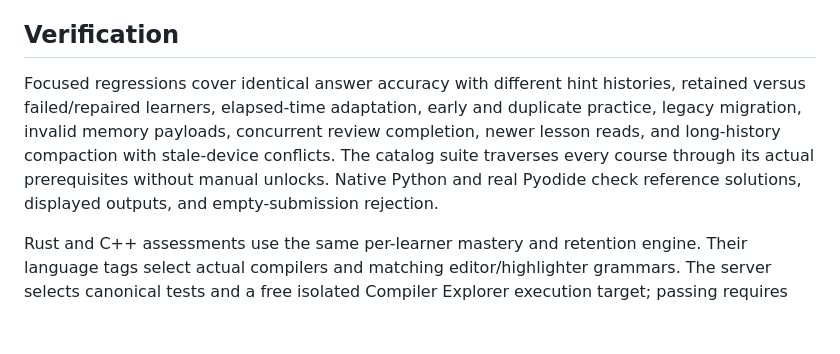
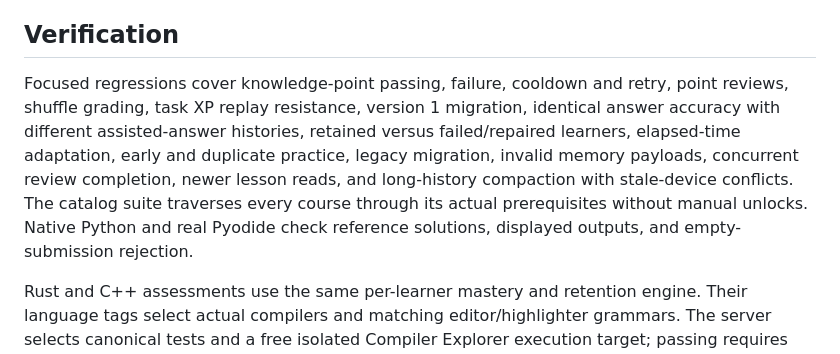
Before and after one commit to nicoceron/lessdumb, a Markdown page: docs/engine-audit.md, the part around one of its changes. GitHub-like rendering; blank space fills up the shorter version.

```diff
--- a/docs/engine-audit.md
+++ b/docs/engine-audit.md
@@ -22,7 +23,7 @@ Audited against the user-supplied _The Math Academy Way_ working-draft PDF and [
 
 ## Verification
 
-Focused regressions cover identical answer accuracy with different hint histories, retained versus failed/repaired learners, elapsed-time adaptation, early and duplicate practice, legacy migration, invalid memory payloads, concurrent review completion, newer lesson reads, and long-history compaction with stale-device conflicts. The catalog suite traverses every course through its actual prerequisites without manual unlocks. Native Python and real Pyodide check reference solutions, displayed outputs, and empty-submission rejection.
+Focused regressions cover knowledge-point passing, failure, cooldown and retry, point reviews, shuffle grading, task XP replay resistance, version 1 migration, identical answer accuracy with different assisted-answer histories, retained versus failed/repaired learners, elapsed-time adaptation, early and duplicate practice, legacy migration, invalid memory payloads, concurrent review completion, newer lesson reads, and long-history compaction with stale-device conflicts. The catalog suite traverses every course through its actual prerequisites without manual unlocks. Native Python and real Pyodide check reference solutions, displayed outputs, and empty-submission rejection.
 
 Rust and C++ assessments use the same per-learner mastery and retention engine. Their language tags select actual compilers and matching editor/highlighter grammars. The server selects canonical tests and a free isolated Compiler Explorer execution target; passing requires compilation, executed-program success, and an unpredictable completion marker printed after the canonical assertions. Early exit with status zero therefore fails the exercise. Separate live probes verified successful execution, compiler-error handling, and assertion failures in both languages. Transport, service availability, cancellation, and stale-account failures do not record an incorrect answer. The code lab never awards mastery. See [compiled execution](compiled-code.md).
 
```
Also changed, not shown: other parts of docs/engine-audit.md (+12 -11 lines), docs/knowledge-points.md (+9 -5 lines), docs/learning-design.md (+9 -9 lines).
